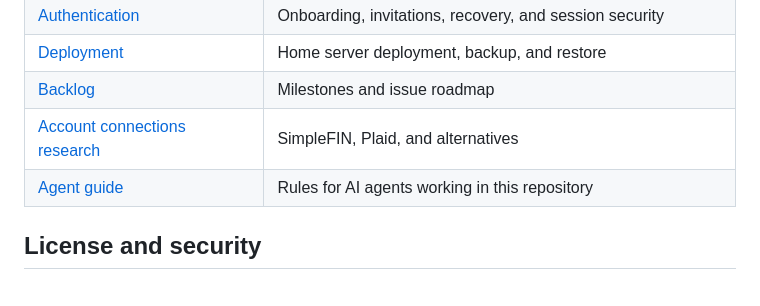
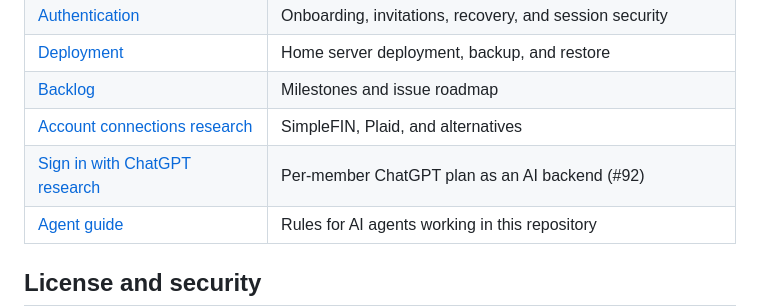
Before and after one commit to dflippojr/financial-planner, a Markdown page: README.md, the part around the change. Drawn GitHub-style; blank space fills up the shorter version.

```diff
--- a/README.md
+++ b/README.md
@@ -390,6 +390,7 @@ check when the SonarCloud quality gate fails (including 80% coverage on new code
 | [Deployment](docs/deployment.md) | Home server deployment, backup, and restore |
 | [Backlog](docs/backlog.md) | Milestones and issue roadmap |
 | [Account connections research](docs/research/account-connections.md) | SimpleFIN, Plaid, and alternatives |
+| [Sign in with ChatGPT research](docs/research/sign-in-with-chatgpt.md) | Per-member ChatGPT plan as an AI backend (#92) |
 | [Agent guide](AGENTS.md) | Rules for AI agents working in this repository |
 
 ## License and security
```
Also changed, not shown: docs/requirements.md (+10 -1 lines).
